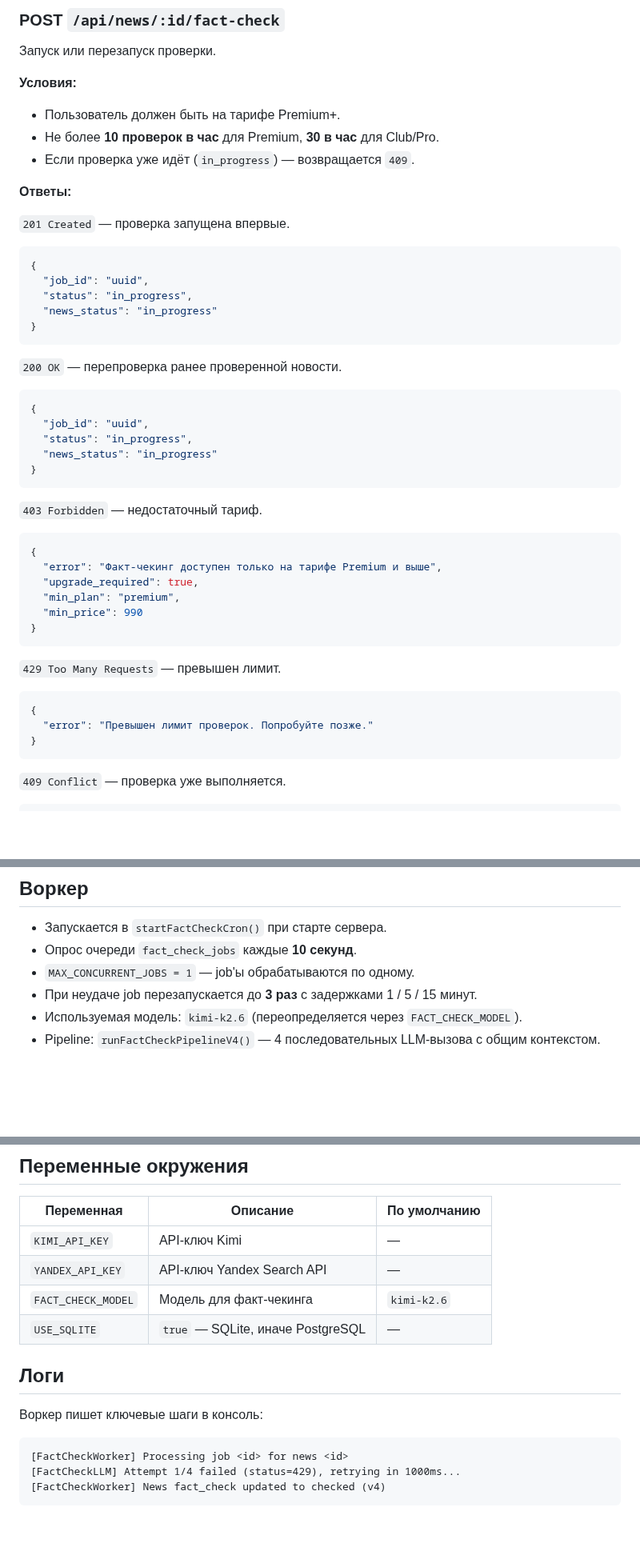
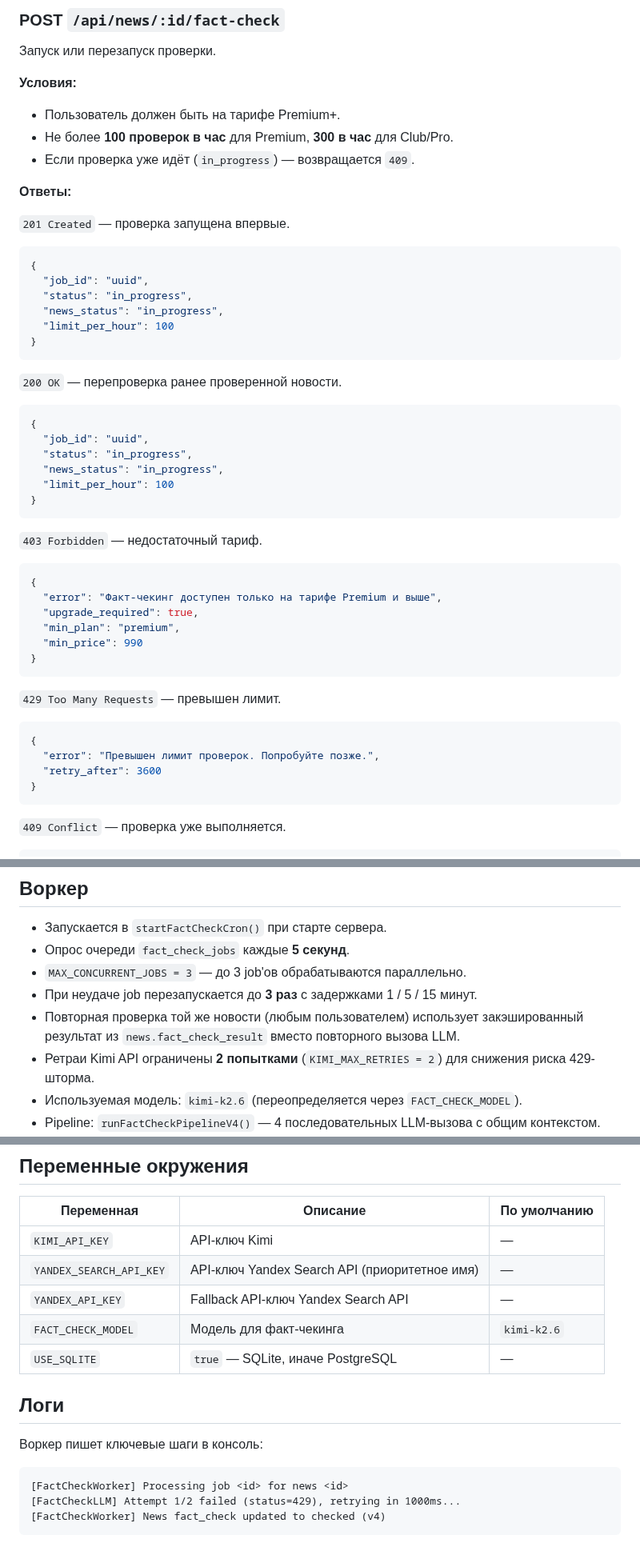
Before and after one commit to vladfa2010/pulse, a Markdown page: docs/fact-check.md, 3 parts joined by grey strips. Shown at 80% size. Drawn GitHub-style; blank space fills up the shorter version.

Commit message:
docs: update fact-check limits, triple search and env vars

````diff
--- a/docs/fact-check.md
+++ b/docs/fact-check.md
@@ -57,7 +58,7 @@ search (Kimi + Yandex) → analysis → sources → assessment
 
 **Условия:**
 - Пользователь должен быть на тарифе Premium+.
-- Не более **10 проверок в час** для Premium, **30 в час** для Club/Pro.
+- Не более **100 проверок в час** для Premium, **300 в час** для Club/Pro.
 - Если проверка уже идёт (`in_progress`) — возвращается `409`.
 
 **Ответы:**
@@ -67,7 +68,8 @@ search (Kimi + Yandex) → analysis → sources → assessment
 {
   "job_id": "uuid",
   "status": "in_progress",
-  "news_status": "in_progress"
+  "news_status": "in_progress",
+  "limit_per_hour": 100
 }
 ```
 
@@ -76,7 +78,8 @@ search (Kimi + Yandex) → analysis → sources → assessment
 {
   "job_id": "uuid",
   "status": "in_progress",
-  "news_status": "in_progress"
+  "news_status": "in_progress",
+  "limit_per_hour": 100
 }
 ```
 
@@ -93,7 +96,8 @@ search (Kimi + Yandex) → analysis → sources → assessment
 `429 Too Many Requests` — превышен лимит.
 ```json
 {
-  "error": "Превышен лимит проверок. Попробуйте позже."
+  "error": "Превышен лимит проверок. Попробуйте позже.",
+  "retry_after": 3600
 }
 ```
 
@@ -220,9 +229,11 @@ interface AssessmentV4 {
 ## Воркер
 
 - Запускается в `startFactCheckCron()` при старте сервера.
-- Опрос очереди `fact_check_jobs` каждые **10 секунд**.
-- `MAX_CONCURRENT_JOBS = 1` — job'ы обрабатываются по одному.
+- Опрос очереди `fact_check_jobs` каждые **5 секунд**.
+- `MAX_CONCURRENT_JOBS = 3` — до 3 job'ов обрабатываются параллельно.
 - При неудаче job перезапускается до **3 раз** с задержками 1 / 5 / 15 минут.
+- Повторная проверка той же новости (любым пользователем) использует закэшированный результат из `news.fact_check_result` вместо повторного вызова LLM.
+- Ретраи Kimi API ограничены **2 попытками** (`KIMI_MAX_RETRIES = 2`) для снижения риска 429-шторма.
 - Используемая модель: `kimi-k2.6` (переопределяется через `FACT_CHECK_MODEL`).
 - Pipeline: `runFactCheckPipelineV4()` — 4 последовательных LLM-вызова с общим контекстом.
 - SSE: каждый этап отправляется через `factCheckEmitters` в `GET /api/news/:id/fact-check/stream`.
@@ -281,7 +292,8 @@ error_message TEXT
 | Переменная | Описание | По умолчанию |
 |---|---|---|
 | `KIMI_API_KEY` | API-ключ Kimi | — |
-| `YANDEX_API_KEY` | API-ключ Yandex Search API | — |
+| `YANDEX_SEARCH_API_KEY` | API-ключ Yandex Search API (приоритетное имя) | — |
+| `YANDEX_API_KEY` | Fallback API-ключ Yandex Search API | — |
 | `FACT_CHECK_MODEL` | Модель для факт-чекинга | `kimi-k2.6` |
 | `USE_SQLITE` | `true` — SQLite, иначе PostgreSQL | — |
 
@@ -291,6 +303,6 @@ error_message TEXT
 
 ```
 [FactCheckWorker] Processing job <id> for news <id>
-[FactCheckLLM] Attempt 1/4 failed (status=429), retrying in 1000ms...
+[FactCheckLLM] Attempt 1/2 failed (status=429), retrying in 1000ms...
 [FactCheckWorker] News fact_check updated to checked (v4)
 ```
````
Also changed, not shown: other parts of docs/fact-check.md (+9 -3 lines).
